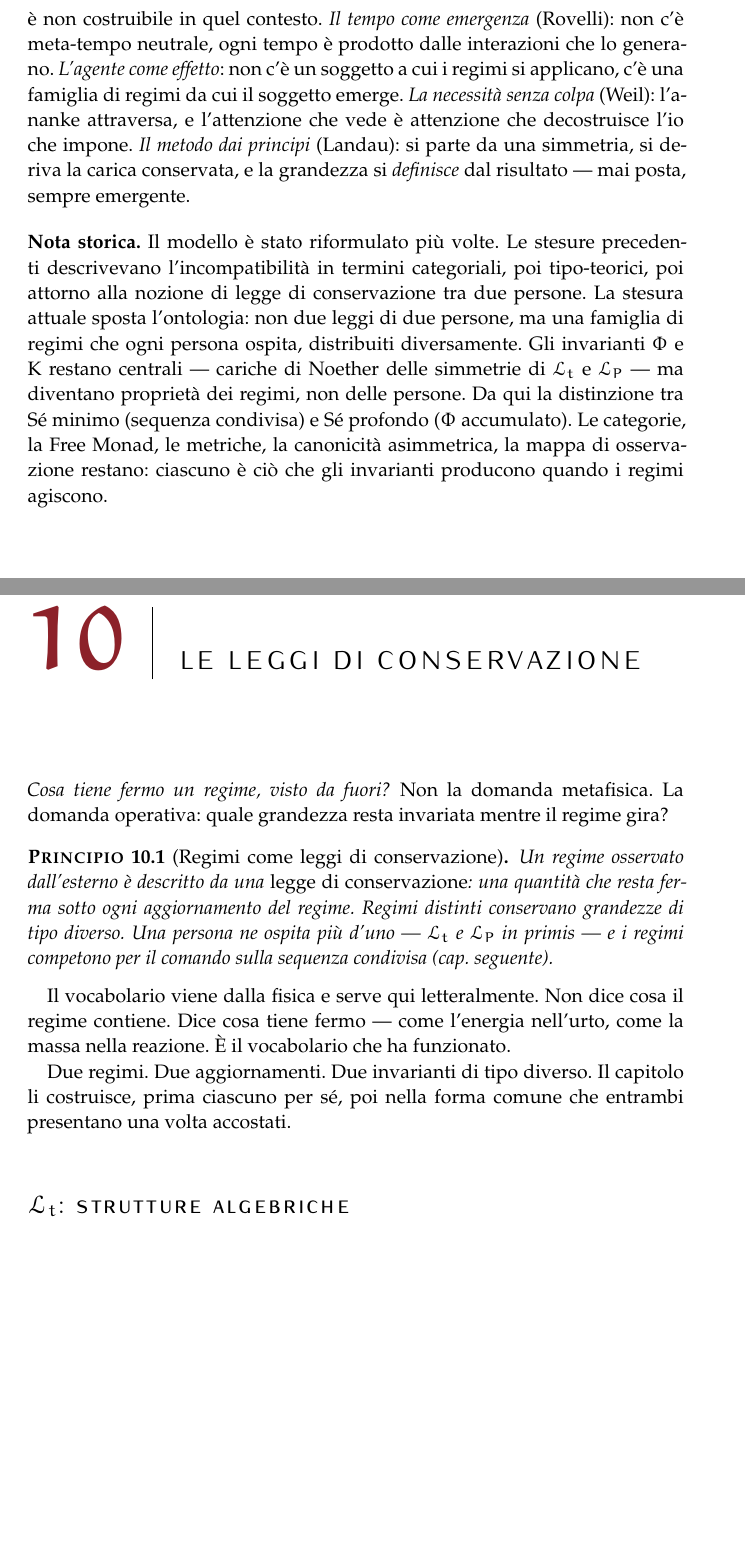
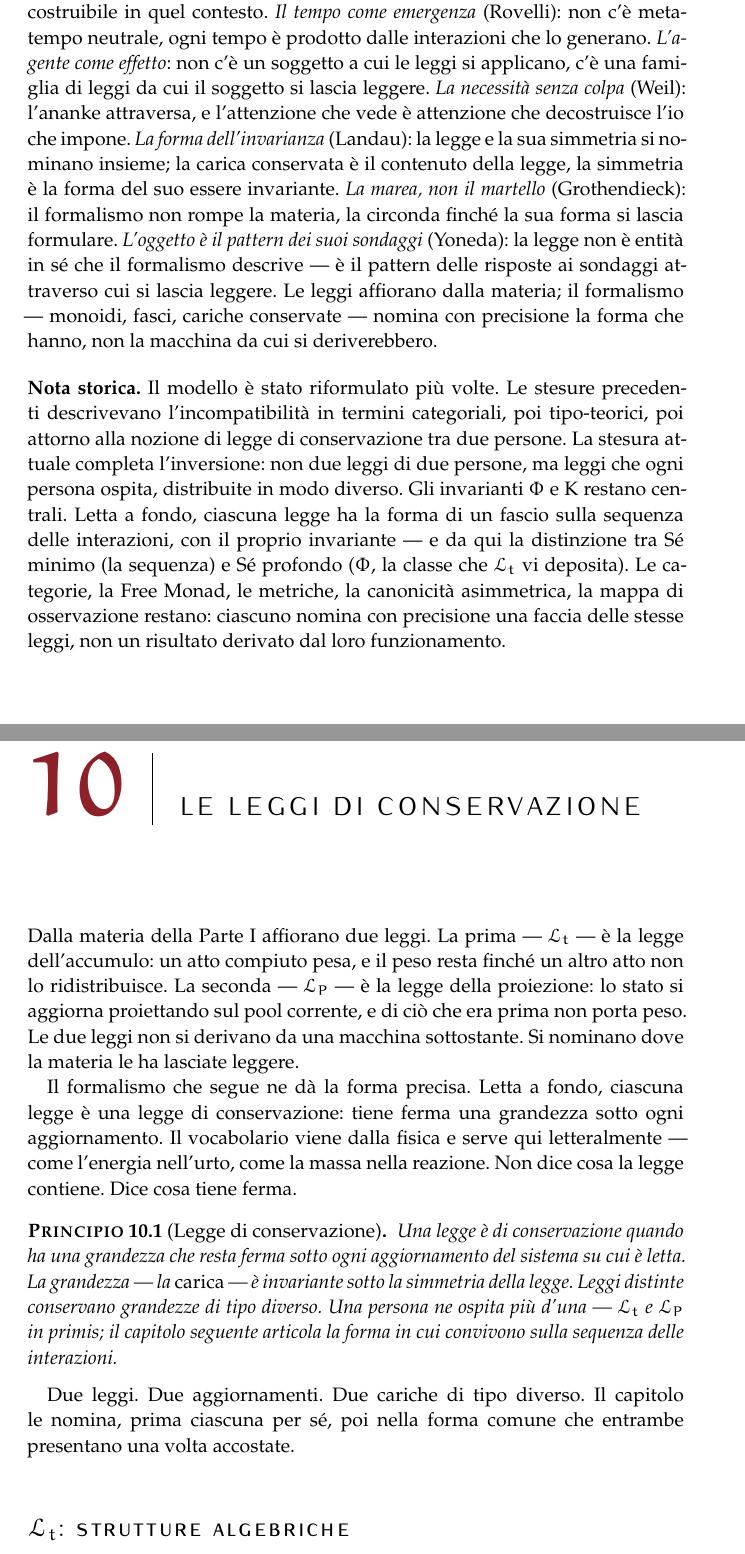
Before and after one commit to avit-io/bastasse-intendersi, a LaTeX thesis (main.tex): two parts of pages 4 and 24 of 142, joined at a grey line, cut so that both start at the same text, the shorter picture padded with empty space. Compiled offline with pdfLaTeX.

Commit message:
rising sea

```diff
--- a/main.tex
+++ b/main.tex
@@ -220,11 +220,11 @@ Lo scopo non è convincere nessuno. Non è accusare nessuno. Non è prevedere ni
 
 \bigskip
 
-\noindent\textbf{Impianto filosofico.} Cinque ancoraggi orientano la scrittura. \emph{Il tipo come costruzione} (Martin-L\"of): un giudizio non formabile in un regime non è negato, è non costruibile in quel contesto. \emph{Il tempo come emergenza} (Rovelli): non c'è meta-tempo neutrale, ogni tempo è prodotto dalle interazioni che lo generano. \emph{L'agente come effetto}: non c'è un soggetto a cui i regimi si applicano, c'è una famiglia di regimi da cui il soggetto emerge. \emph{La necessità senza colpa} (Weil): l'ananke attraversa, e l'attenzione che vede è attenzione che decostruisce l'io che impone. \emph{Il metodo dai principi} (Landau): si parte da una simmetria, si deriva la carica conservata, e la grandezza si \emph{definisce} dal risultato --- mai posta, sempre emergente.
+\noindent\textbf{Impianto filosofico.} Sei ancoraggi orientano la scrittura. \emph{Il tipo come costruzione} (Martin-L\"of): un giudizio non formabile in una legge non è negato, è non costruibile in quel contesto. \emph{Il tempo come emergenza} (Rovelli): non c'è meta-tempo neutrale, ogni tempo è prodotto dalle interazioni che lo generano. \emph{L'agente come effetto}: non c'è un soggetto a cui le leggi si applicano, c'è una famiglia di leggi da cui il soggetto si lascia leggere. \emph{La necessità senza colpa} (Weil): l'ananke attraversa, e l'attenzione che vede è attenzione che decostruisce l'io che impone. \emph{La forma dell'invarianza} (Landau): la legge e la sua simmetria si nominano insieme; la carica conservata è il contenuto della legge, la simmetria è la forma del suo essere invariante. \emph{La marea, non il martello} (Grothendieck): il formalismo non rompe la materia, la circonda finché la sua forma si lascia formulare. \emph{L'oggetto è il pattern dei suoi sondaggi} (Yoneda): la legge non è entità in sé che il formalismo descrive --- è il pattern delle risposte ai sondaggi attraverso cui si lascia leggere. Le leggi affiorano dalla materia; il formalismo --- monoidi, fasci, cariche conservate --- nomina con precisione la forma che hanno, non la macchina da cui si deriverebbero.
 
 \bigskip
 
-\noindent\textbf{Nota storica.} Il modello è stato riformulato più volte. Le stesure precedenti descrivevano l'incompatibilità in termini categoriali, poi tipo-teorici, poi attorno alla nozione di legge di conservazione tra due persone. La stesura attuale sposta l'ontologia: non due leggi di due persone, ma una famiglia di regimi che ogni persona ospita, distribuiti diversamente. Gli invarianti $\Phii$ e $\Kappaa$ restano centrali --- cariche di Noether delle simmetrie di $\Lt$ e $\LP$ --- ma diventano proprietà dei regimi, non delle persone. Da qui la distinzione tra Sé minimo (sequenza condivisa) e Sé profondo ($\Phii$ accumulato). Le categorie, la Free Monad, le metriche, la canonicità asimmetrica, la mappa di osservazione restano: ciascuno è ciò che gli invarianti producono quando i regimi agiscono.
+\noindent\textbf{Nota storica.} Il modello è stato riformulato più volte. Le stesure precedenti descrivevano l'incompatibilità in termini categoriali, poi tipo-teorici, poi attorno alla nozione di legge di conservazione tra due persone. La stesura attuale completa l'inversione: non due leggi di due persone, ma leggi che ogni persona ospita, distribuite in modo diverso. Gli invarianti $\Phii$ e $\Kappaa$ restano centrali. Letta a fondo, ciascuna legge ha la forma di un fascio sulla sequenza delle interazioni, con il proprio invariante --- e da qui la distinzione tra Sé minimo (la sequenza) e Sé profondo ($\Phii$, la classe che $\Lt$ vi deposita). Le categorie, la Free Monad, le metriche, la canonicità asimmetrica, la mappa di osservazione restano: ciascuno nomina con precisione una faccia delle stesse leggi, non un risultato derivato dal loro funzionamento.
 
 \clearpage
 
@@ -454,15 +454,15 @@ Lo stesso vale per i verbi di esperienza. Quando il testo scrive ``$\LP$ esperis
 
 \chapter{Le leggi di conservazione}
 
-\emph{Cosa tiene fermo un regime, visto da fuori?} Non la domanda metafisica. La domanda operativa: quale grandezza resta invariata mentre il regime gira?
-
-\begin{principio}[Regimi come leggi di conservazione]
-Un regime osservato dall'esterno è descritto da una \emph{legge di conservazione}: una quantità che resta ferma sotto ogni aggiornamento del regime. Regimi distinti conservano grandezze di tipo diverso. Una persona ne ospita più d'uno --- $\Lt$ e $\LP$ in primis --- e i regimi competono per il comando sulla sequenza condivisa (cap.~seguente).
-\end{principio}
-
-Il vocabolario viene dalla fisica e serve qui letteralmente. Non dice cosa il regime contiene. Dice cosa tiene fermo --- come l'energia nell'urto, come la massa nella reazione. È il vocabolario che ha funzionato.
-
-Due regimi. Due aggiornamenti. Due invarianti di tipo diverso. Il capitolo li costruisce, prima ciascuno per sé, poi nella forma comune che entrambi presentano una volta accostati.
+Dalla materia della Parte~I affiorano due leggi. La prima --- $\Lt$ --- è la legge dell'accumulo: un atto compiuto pesa, e il peso resta finché un altro atto non lo ridistribuisce. La seconda --- $\LP$ --- è la legge della proiezione: lo stato si aggiorna proiettando sul pool corrente, e di ciò che era prima non porta peso. Le due leggi non si derivano da una macchina sottostante. Si nominano dove la materia le ha lasciate leggere.
+
+Il formalismo che segue ne dà la forma precisa. Letta a fondo, ciascuna legge è una legge di conservazione: tiene ferma una grandezza sotto ogni aggiornamento. Il vocabolario viene dalla fisica e serve qui letteralmente --- come l'energia nell'urto, come la massa nella reazione. Non dice cosa la legge contiene. Dice cosa tiene ferma.
+
+\begin{principio}[Legge di conservazione]
+Una legge è di conservazione quando ha una grandezza che resta ferma sotto ogni aggiornamento del sistema su cui è letta. La grandezza --- la \emph{carica} --- è invariante sotto la simmetria della legge. Leggi distinte conservano grandezze di tipo diverso. Una persona ne ospita più d'una --- $\Lt$ e $\LP$ in primis; il capitolo seguente articola la forma in cui convivono sulla sequenza delle interazioni.
+\end{principio}
+
+Due leggi. Due aggiornamenti. Due cariche di tipo diverso. Il capitolo le nomina, prima ciascuna per sé, poi nella forma comune che entrambe presentano una volta accostate.
 
 \section*{$\Lt$: strutture algebriche}
 
```
Also changed, not shown: main.tex (12 more changed lines).
